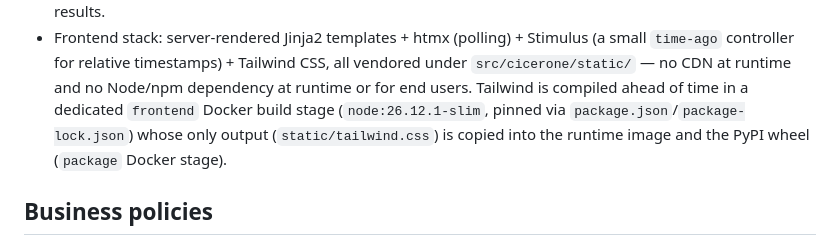
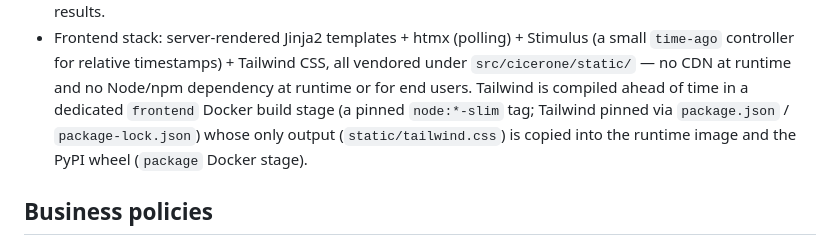
Before and after one commit to torbido-hq/cicerone, a Markdown page: docs/architecture.md, the part around the change. GitHub-like rendering.

Commit message:
Architecture: drop the Node tag that each Dependabot bump makes stale

```diff
--- a/docs/architecture.md
+++ b/docs/architecture.md
@@ -459,7 +459,8 @@ never imports `cicerone.model`/`dataset`/`automl`.
   Tailwind CSS, all vendored under `src/cicerone/static/` — no CDN at
   runtime and no Node/npm dependency at runtime or for end users. Tailwind
   is compiled ahead of time in a dedicated `frontend` Docker build stage
-  (`node:26.12.1-slim`, pinned via `package.json`/`package-lock.json`) whose only
+  (a pinned `node:*-slim` tag; Tailwind pinned via `package.json` /
+  `package-lock.json`) whose only
   output (`static/tailwind.css`) is copied into the runtime image and the
   PyPI wheel (`package` Docker stage).
 
```
